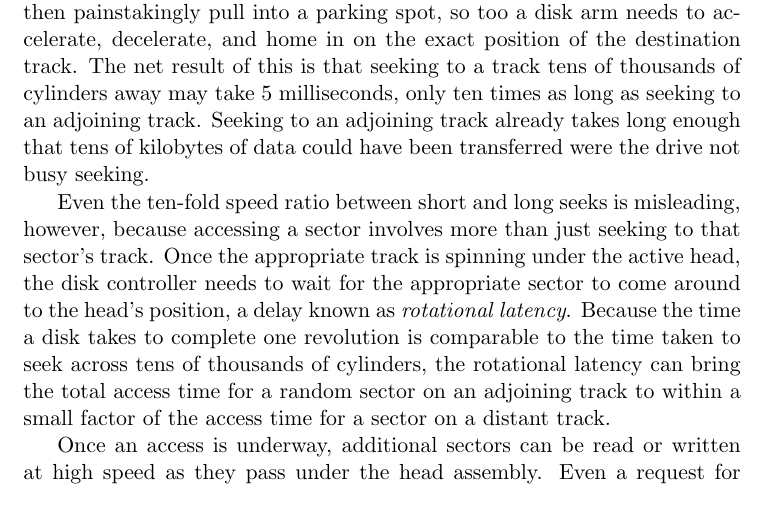
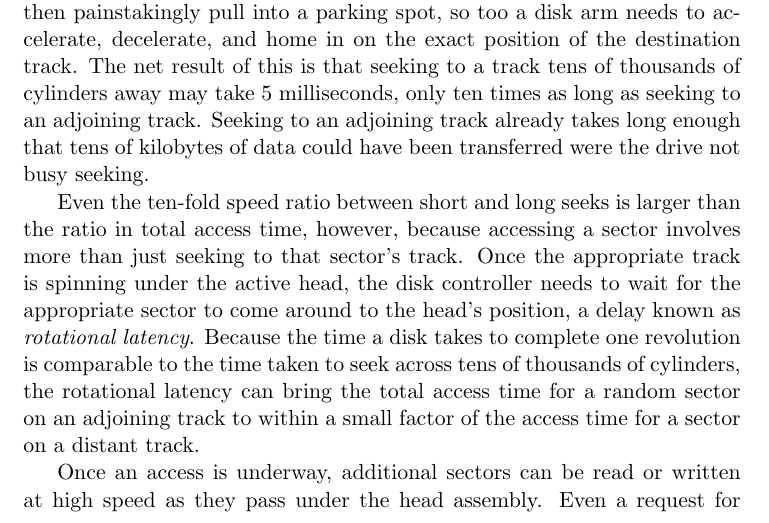
Before and after one commit to Max-Hailperin/Operating-Systems-and-Middleware--Supporting-Controlled-Interaction, a LaTeX thesis (os-book.tex, which reads persistence.tex): part of page 356 of 400, cut so that both start at the same text. Compiled offline with pdfLaTeX.

Commit message:
fixes #105

```diff
--- a/persistence.tex
+++ b/persistence.tex
@@ -250,7 +250,7 @@ kilobytes of data could have been transferred were the drive not busy
 seeking.
 
 Even the ten-fold speed ratio between short and long seeks is
-misleading, however, because accessing a sector involves more than
+larger than the ratio in total access time, however, because accessing a sector involves more than
 just seeking to that sector's track.  Once the appropriate track is
 spinning under the active head, the disk controller needs to wait for
 the appropriate sector to come around to the head's position, a delay
```
